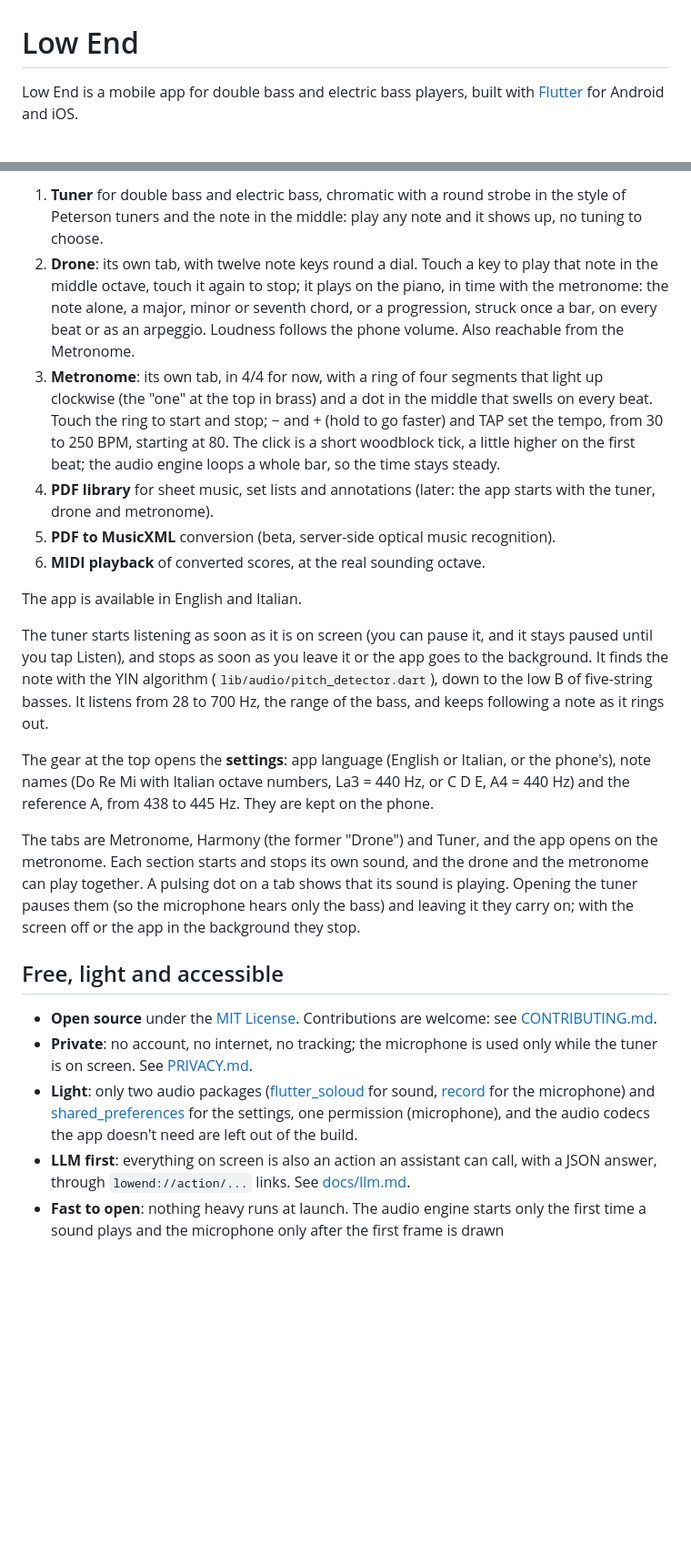
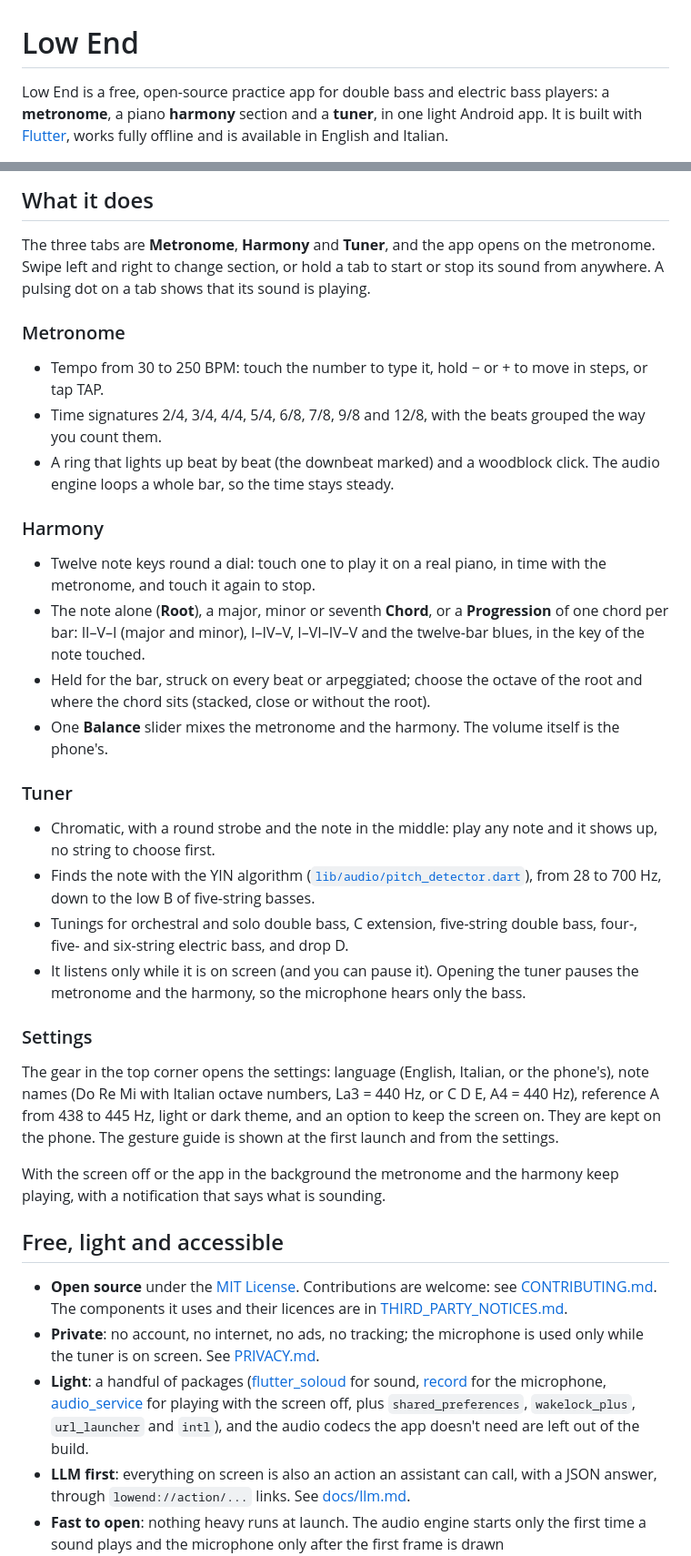
Before and after one commit to luigir86/Low-End, a Markdown page: README.md, 2 parts joined by grey strips. Shown at 91% size. Drawn GitHub-style; blank space fills up the shorter version.

Commit message:
Bring the README up to date with the app
Co-Authored-By: Claude Sonnet 5.5 <noreply@anthropic.com>

```diff
--- a/README.md
+++ b/README.md
@@ -1,4 +1,4 @@
 # Low End
 
-Low End is a mobile app for double bass and electric bass players, built with [Flutter](https://flutter.dev) for Android and iOS.
+Low End is a free, open-source practice app for double bass and electric bass players: a **metronome**, a piano **harmony** section and a **tuner**, in one light Android app. It is built with [Flutter](https://flutter.dev), works fully offline and is available in English and Italian.
 
@@ -6,24 +10,39 @@ Low End is a mobile app for double bass and electric bass players, built with [F
 
-1. **Tuner** for double bass and electric bass, chromatic with a round strobe in the style of Peterson tuners and the note in the middle: play any note and it shows up, no tuning to choose.
-2. **Drone**: its own tab, with twelve note keys round a dial. Touch a key to play that note in the middle octave, touch it again to stop; it plays on the piano, in time with the metronome: the note alone, a major, minor or seventh chord, or a progression, struck once a bar, on every beat or as an arpeggio. Loudness follows the phone volume. Also reachable from the Metronome.
-3. **Metronome**: its own tab, in 4/4 for now, with a ring of four segments that light up clockwise (the "one" at the top in brass) and a dot in the middle that swells on every beat. Touch the ring to start and stop; − and + (hold to go faster) and TAP set the tempo, from 30 to 250 BPM, starting at 80. The click is a short woodblock tick, a little higher on the first beat; the audio engine loops a whole bar, so the time stays steady.
-4. **PDF library** for sheet music, set lists and annotations (later: the app starts with the tuner, drone and metronome).
-5. **PDF to MusicXML** conversion (beta, server-side optical music recognition).
-6. **MIDI playback** of converted scores, at the real sounding octave.
+## What it does
 
-The app is available in English and Italian.
+The three tabs are **Metronome**, **Harmony** and **Tuner**, and the app opens on the metronome. Swipe left and right to change section, or hold a tab to start or stop its sound from anywhere. A pulsing dot on a tab shows that its sound is playing.
 
-The tuner starts listening as soon as it is on screen (you can pause it, and it stays paused until you tap Listen), and stops as soon as you leave it or the app goes to the background. It finds the note with the YIN algorithm (`lib/audio/pitch_detector.dart`), down to the low B of five-string basses. It listens from 28 to 700 Hz, the range of the bass, and keeps following a note as it rings out.
+### Metronome
 
-The gear at the top opens the **settings**: app language (English or Italian, or the phone's), note names (Do Re Mi with Italian octave numbers, La3 = 440 Hz, or C D E, A4 = 440 Hz) and the reference A, from 438 to 445 Hz. They are kept on the phone.
+- Tempo from 30 to 250 BPM: touch the number to type it, hold − or + to move in steps, or tap TAP.
+- Time signatures 2/4, 3/4, 4/4, 5/4, 6/8, 7/8, 9/8 and 12/8, with the beats grouped the way you count them.
+- A ring that lights up beat by beat (the downbeat marked) and a woodblock click. The audio engine loops a whole bar, so the time stays steady.
 
-The tabs are Metronome, Harmony (the former "Drone") and Tuner, and the app opens on the metronome. Each section starts and stops its own sound, and the drone and the metronome can play together. A pulsing dot on a tab shows that its sound is playing. Opening the tuner pauses them (so the microphone hears only the bass) and leaving it they carry on; with the screen off or the app in the background they stop.
+### Harmony
+
+- Twelve note keys round a dial: touch one to play it on a real piano, in time with the metronome, and touch it again to stop.
+- The note alone (**Root**), a major, minor or seventh **Chord**, or a **Progression** of one chord per bar: II–V–I (major and minor), I–IV–V, I–VI–IV–V and the twelve-bar blues, in the key of the note touched.
+- Held for the bar, struck on every beat or arpeggiated; choose the octave of the root and where the chord sits (stacked, close or without the root).
+- One **Balance** slider mixes the metronome and the harmony. The volume itself is the phone's.
+
+### Tuner
+
+- Chromatic, with a round strobe and the note in the middle: play any note and it shows up, no string to choose first.
+- Finds the note with the YIN algorithm ([`lib/audio/pitch_detector.dart`](lib/audio/pitch_detector.dart)), from 28 to 700 Hz, down to the low B of five-string basses.
+- Tunings for orchestral and solo double bass, C extension, five-string double bass, four-, five- and six-string electric bass, and drop D.
+- It listens only while it is on screen (and you can pause it). Opening the tuner pauses the metronome and the harmony, so the microphone hears only the bass.
+
+### Settings
+
+The gear in the top corner opens the settings: language (English, Italian, or the phone's), note names (Do Re Mi with Italian octave numbers, La3 = 440 Hz, or C D E, A4 = 440 Hz), reference A from 438 to 445 Hz, light or dark theme, and an option to keep the screen on. They are kept on the phone. The gesture guide is shown at the first launch and from the settings.
+
+With the screen off or the app in the background the metronome and the harmony keep playing, with a notification that says what is sounding.
 
 ## Free, light and accessible
 
-- **Open source** under the [MIT License](LICENSE). Contributions are welcome: see [CONTRIBUTING.md](CONTRIBUTING.md).
-- **Private**: no account, no internet, no tracking; the microphone is used only while the tuner is on screen. See [PRIVACY.md](PRIVACY.md).
-- **Light**: only two audio packages ([flutter_soloud](https://pub.dev/packages/flutter_soloud) for sound, [record](https://pub.dev/packages/record) for the microphone) and [shared_preferences](https://pub.dev/packages/shared_preferences) for the settings, one permission (microphone), and the audio codecs the app doesn't need are left out of the build.
+- **Open source** under the [MIT License](LICENSE). Contributions are welcome: see [CONTRIBUTING.md](CONTRIBUTING.md). The components it uses and their licences are in [THIRD_PARTY_NOTICES.md](THIRD_PARTY_NOTICES.md).
+- **Private**: no account, no internet, no ads, no tracking; the microphone is used only while the tuner is on screen. See [PRIVACY.md](PRIVACY.md).
+- **Light**: a handful of packages ([flutter_soloud](https://pub.dev/packages/flutter_soloud) for sound, [record](https://pub.dev/packages/record) for the microphone, [audio_service](https://pub.dev/packages/audio_service) for playing with the screen off, plus `shared_preferences`, `wakelock_plus`, `url_launcher` and `intl`), and the audio codecs the app doesn't need are left out of the build.
 - **LLM first**: everything on screen is also an action an assistant can call, with a JSON answer, through `lowend://action/...` links. See [docs/llm.md](docs/llm.md).
 - **Fast to open**: nothing heavy runs at launch. The audio engine starts only the first time a sound plays and the microphone only after the first frame is drawn (`test/startup_test.dart` checks this), and the launch screen uses the app's own background colour, so there is no white flash.
 - **Accessible**: built to follow WCAG 2.1 level AA. Every control has a screen-reader label, the tuner announces the note and whether it is flat, sharp or in tune, colours keep a 3:1 contrast or better and are never the only cue, text can be enlarged, and the playing dot stops moving when the phone asks for fewer animations. `test/accessibility_test.dart` checks this automatically.
```
Also changed, not shown: other parts of README.md (+28 -8 lines).
